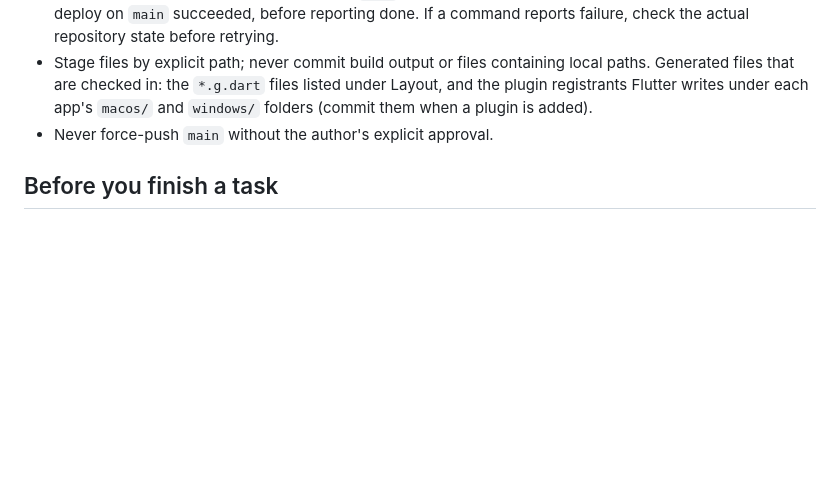
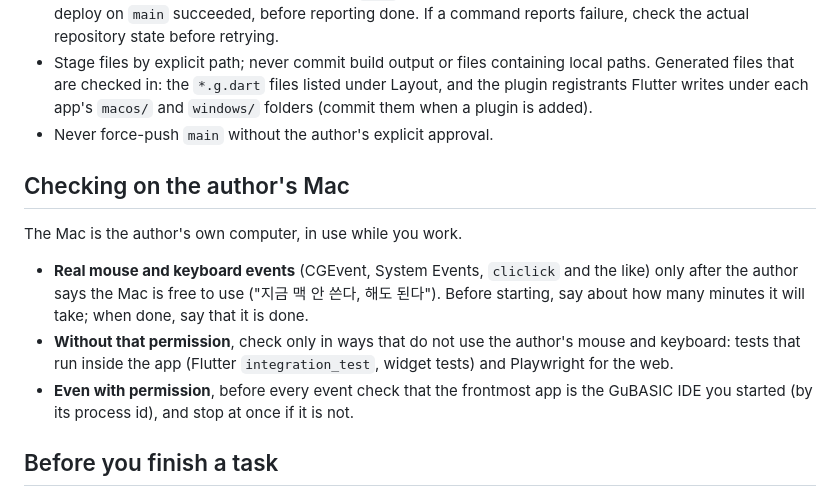
Before and after one commit to kooboom/gubasic, a Markdown page: CLAUDE.md, the part around the change. GitHub-like rendering; blank space fills up the shorter version.

Commit message:
Add rules for checking with real input on the author's Mac
Real mouse and keyboard events only after the author says the Mac is
free, with the expected time said before and the end said after; other
checks use in-app tests and Playwright; every event first checks that
the GuBASIC IDE is frontmost.

Co-Authored-By: Claude Opus 5.5 <noreply@anthropic.com>

```diff
--- a/CLAUDE.md
+++ b/CLAUDE.md
@@ -72,6 +72,14 @@ After changing `components/`, `examples/` or `test/parity/`, run the generator i
 - Stage files by explicit path; never commit build output or files containing local paths. Generated files that are checked in: the `*.g.dart` files listed under Layout, and the plugin registrants Flutter writes under each app's `macos/` and `windows/` folders (commit them when a plugin is added).
 - Never force-push `main` without the author's explicit approval.
 
+## Checking on the author's Mac
+
+The Mac is the author's own computer, in use while you work.
+
+- **Real mouse and keyboard events** (CGEvent, System Events, `cliclick` and the like) only after the author says the Mac is free to use ("지금 맥 안 쓴다, 해도 된다"). Before starting, say about how many minutes it will take; when done, say that it is done.
+- **Without that permission**, check only in ways that do not use the author's mouse and keyboard: tests that run inside the app (Flutter `integration_test`, widget tests) and Playwright for the web.
+- **Even with permission**, before every event check that the frontmost app is the GuBASIC IDE you started (by its process id), and stop at once if it is not.
+
 ## Before you finish a task
 
 - `dart tool/check_flutter.dart` in `packages/gubasic_runtime` passes (the pinned Flutter, D29)
```
